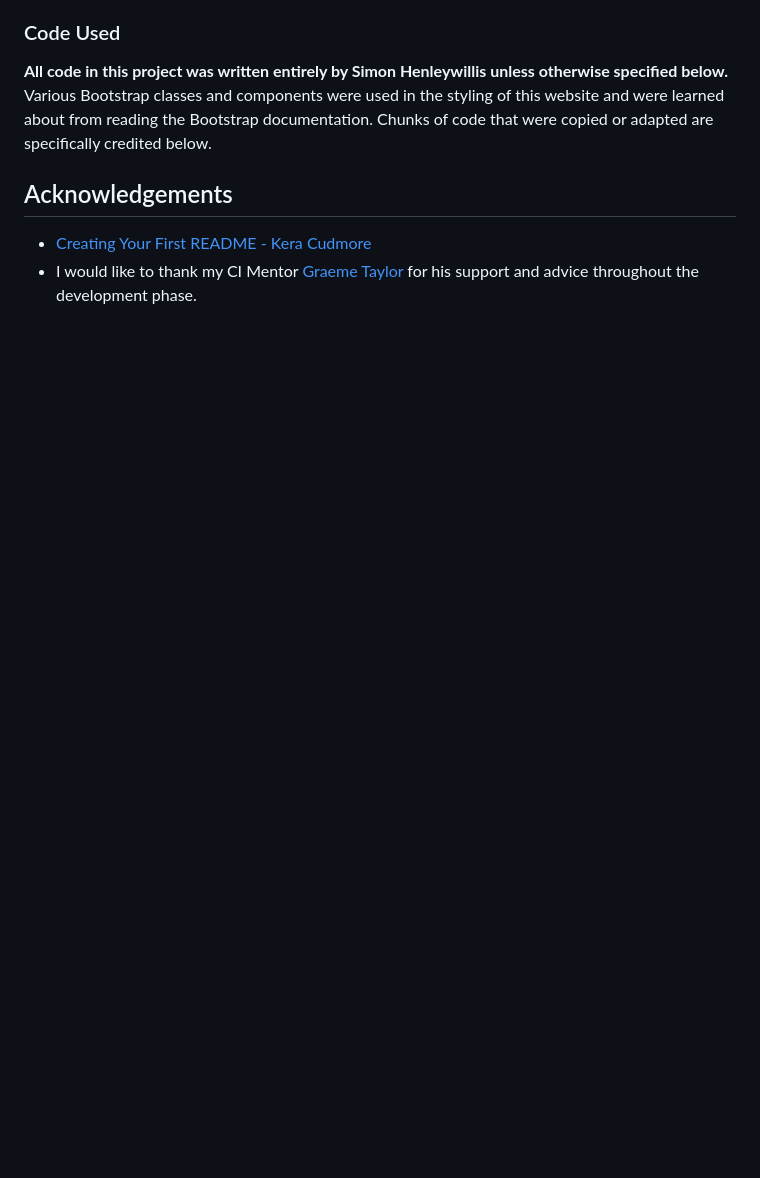
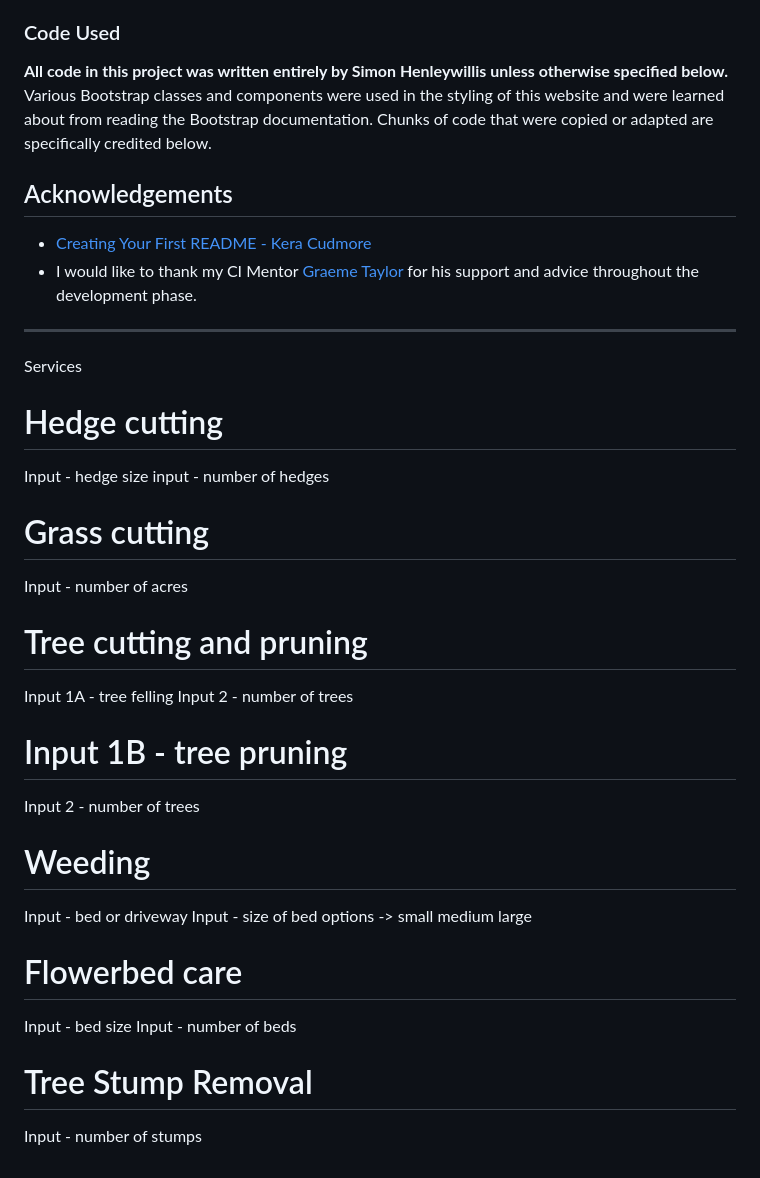
Before and after one commit to simonhw/gardening-services, a Markdown page: README.md, the part around the change. Drawn GitHub-style; blank space fills up the shorter version.

Commit message:
Docs: Add notes on service forms.

```diff
--- a/README.md
+++ b/README.md
@@ -616,3 +616,33 @@ Various Bootstrap classes and components were used in the styling of this websit
 ## Acknowledgements
 - [Creating Your First README - Kera Cudmore](https://github.com/kera-cudmore/readme-examples)
 - I would like to thank my CI Mentor [Graeme Taylor](https://github.com/G-Taylor) for his support and advice throughout the development phase.
+
+
+
+-------------------
+Services
+
+# Hedge cutting
+Input - hedge size
+input - number of hedges
+
+# Grass cutting
+Input - number of acres
+
+# Tree cutting and pruning
+Input 1A - tree felling
+Input 2 - number of trees
+
+# Input 1B - tree pruning
+Input 2 - number of trees
+
+# Weeding
+Input - bed or driveway
+Input - size of bed options -> small medium large
+
+# Flowerbed care
+Input - bed size
+Input - number of beds
+
+# Tree Stump Removal
+Input - number of stumps
```
